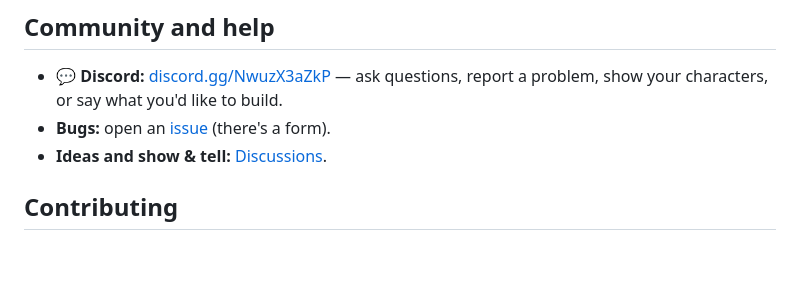
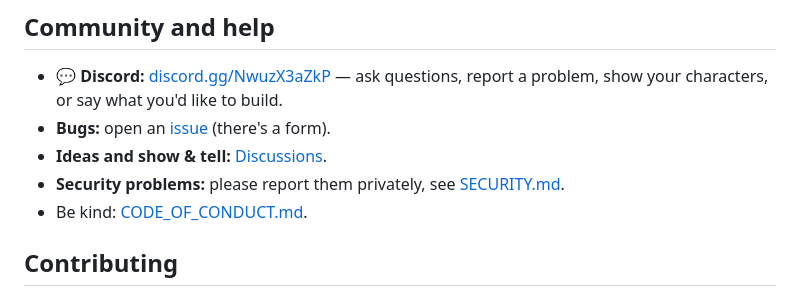
Before and after one commit to bjakapong416/imgen9, a Markdown page: README.md, the part around the change. Rendered like a GitHub page; blank space fills up the shorter version.

```diff
--- a/README.md
+++ b/README.md
@@ -165,6 +165,8 @@ More detail (both in Thai): [docs/ONE_IMAGE_TO_GAME.md](docs/ONE_IMAGE_TO_GAME.m
   you'd like to build.
 - **Bugs:** open an [issue](https://github.com/bjakapong416/imgen9/issues/new/choose) (there's a form).
 - **Ideas and show & tell:** [Discussions](https://github.com/bjakapong416/imgen9/discussions).
+- **Security problems:** please report them privately, see [SECURITY.md](SECURITY.md).
+- Be kind: [CODE_OF_CONDUCT.md](CODE_OF_CONDUCT.md).
 
 ## Contributing
 
```
Also changed, not shown: CODE_OF_CONDUCT.md (added, +28 -0 lines), SECURITY.md (added, +24 -0 lines), docs/images/social-preview.png (added), 1 other file.
